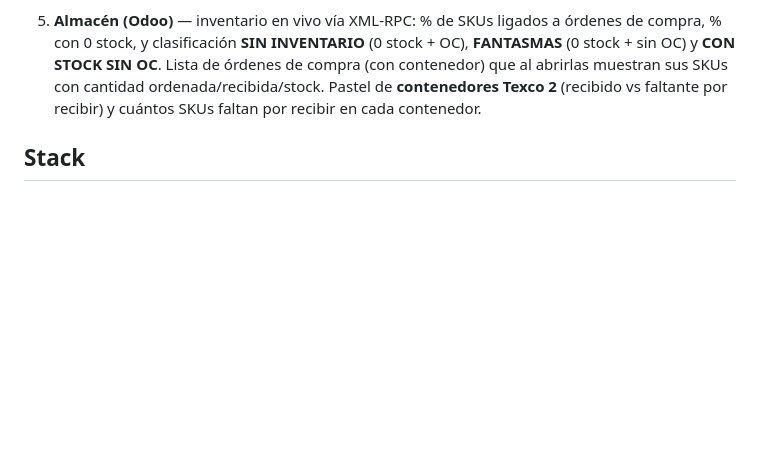
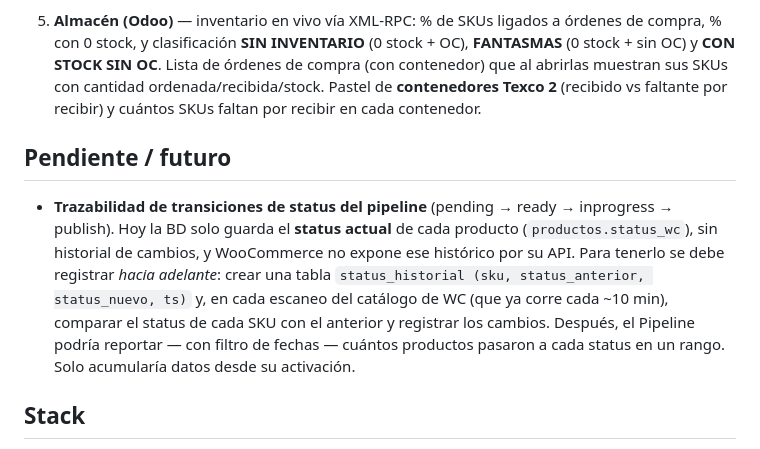
Before and after one commit to Hixen9kubera/MonitoreoOperaciones, a Markdown page: README.md, the part around the change. Drawn GitHub-style; blank space fills up the shorter version.

Commit message:
docs: documentar trazabilidad futura de transiciones de status del pipeline
Co-Authored-By: Claude Opus 4.8 (1M context) <noreply@anthropic.com>

```diff
--- a/README.md
+++ b/README.md
@@ -10,6 +10,16 @@ Dashboard web para monitorear las publicaciones en MercadoLibre (cuentas **BEKUR
 4. **Sincronización con WooCommerce** — productos publicados en WC vs. sincronizados en ML, cuántos **faltan por sincronizar** y % de avance. Consulta la API de WooCommerce en vivo (se refresca cada 60 s).
 
 5. **Almacén (Odoo)** — inventario en vivo vía XML-RPC: % de SKUs ligados a órdenes de compra, % con 0 stock, y clasificación **SIN INVENTARIO** (0 stock + OC), **FANTASMAS** (0 stock + sin OC) y **CON STOCK SIN OC**. Lista de órdenes de compra (con contenedor) que al abrirlas muestran sus SKUs con cantidad ordenada/recibida/stock. Pastel de **contenedores Texco 2** (recibido vs faltante por recibir) y cuántos SKUs faltan por recibir en cada contenedor.
+
+## Pendiente / futuro
+
+- **Trazabilidad de transiciones de status del pipeline** (pending → ready → inprogress → publish).
+  Hoy la BD solo guarda el **status actual** de cada producto (`productos.status_wc`), sin historial
+  de cambios, y WooCommerce no expone ese histórico por su API. Para tenerlo se debe registrar
+  *hacia adelante*: crear una tabla `status_historial (sku, status_anterior, status_nuevo, ts)` y, en
+  cada escaneo del catálogo de WC (que ya corre cada ~10 min), comparar el status de cada SKU con el
+  anterior y registrar los cambios. Después, el Pipeline podría reportar — con filtro de fechas —
+  cuántos productos pasaron a cada status en un rango. Solo acumularía datos desde su activación.
 
 ## Stack
 
```
